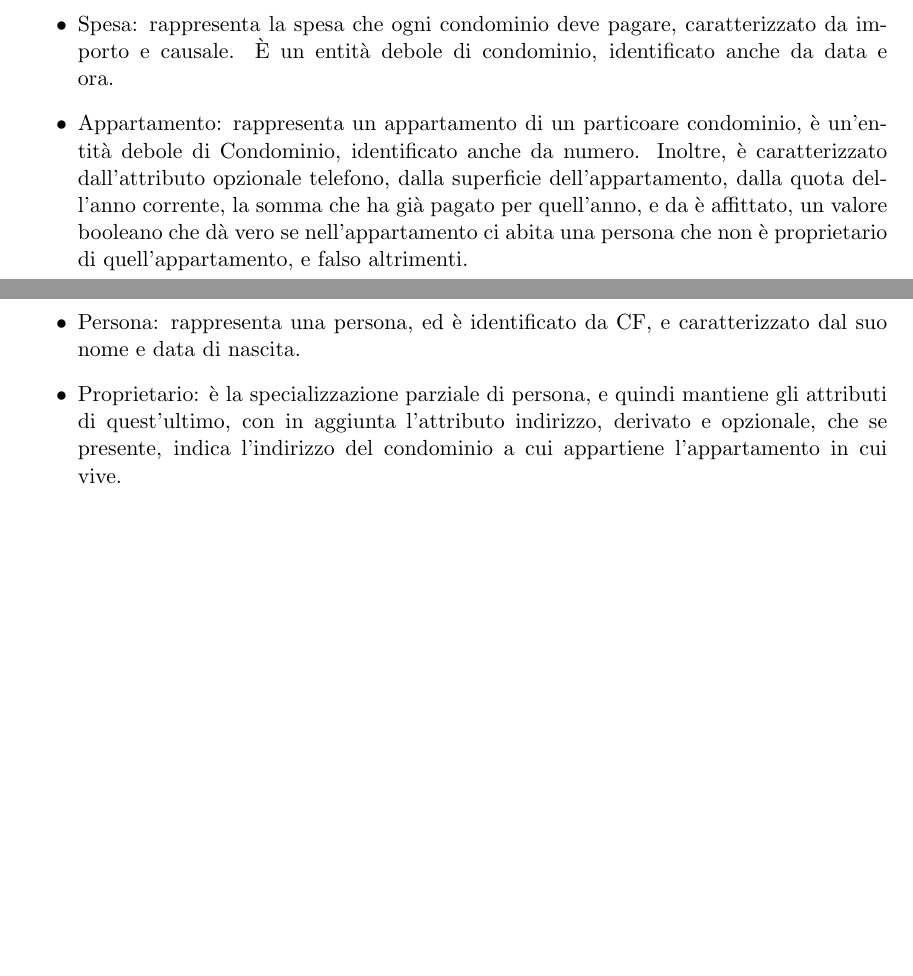
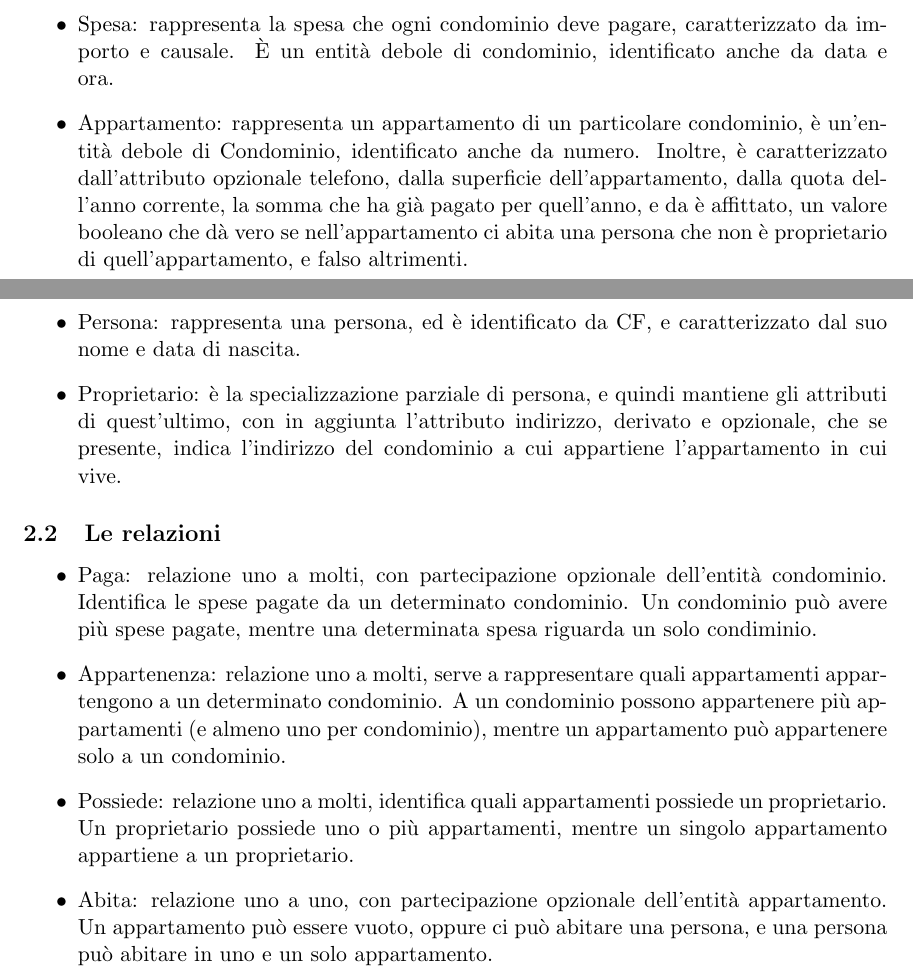
Before and after one commit to nicolarevelant/ProgettoBasi, a LaTeX document (relazione/doc.tex, which reads relazione/schemaER.tex): two parts of pages 3 and 4 of 11, joined at a grey line, cut so that both start at the same text, the shorter picture padded with empty space. Compiled offline with pdfLaTeX.

Commit message:
Aggiunta descrizione delle relazioni dello schema ER

```diff
--- a/relazione/schemaER.tex
+++ b/relazione/schemaER.tex
@@ -16,7 +16,7 @@ illustrato nella figura 1 ed è composto da 5 entità e da 4 relazioni.
                       e l'ammontare complessivo, cioè la somma delle quote già pagate di ogni appartamento di quel condominio.
     \item Spesa: rappresenta la spesa che ogni condominio deve pagare, caratterizzato da importo e causale.
                  È un entità debole di condominio, identificato anche da data e ora.
-    \item Appartamento: rappresenta un appartamento di un particoare condominio, è un'entità debole di Condominio, identificato anche da numero.
+    \item Appartamento: rappresenta un appartamento di un particolare condominio, è un'entità debole di Condominio, identificato anche da numero.
                         Inoltre, è caratterizzato dall'attributo opzionale telefono, dalla superficie dell'appartamento,
                         dalla quota dell'anno corrente, la somma che ha già pagato per quell'anno, e da è affittato, un valore booleano
                         che dà vero se nell'appartamento ci abita una persona che non è proprietario di quell'appartamento, e falso altrimenti.
@@ -25,3 +25,12 @@ illustrato nella figura 1 ed è composto da 5 entità e da 4 relazioni.
                         con in aggiunta l'attributo indirizzo, derivato e opzionale, che se presente,
                         indica l'indirizzo del condominio a cui appartiene l'appartamento in cui vive.
 \end{itemize}
+
+\subsection{Le relazioni}
+
+\begin{itemize}
+	\item Paga: relazione uno a molti, con partecipazione opzionale dell'entità condominio. Identifica le spese pagate da un determinato condominio. Un condominio può avere più spese pagate, mentre una determinata spesa riguarda un solo condiminio.
+ 	\item Appartenenza: relazione uno a molti, serve a rappresentare quali appartamenti appartengono a un determinato condominio. A un condominio possono appartenere più appartamenti (e almeno uno per condominio), mentre un appartamento può appartenere solo a un condominio.
+  	\item Possiede: relazione uno a molti, identifica quali appartamenti possiede un proprietario. Un proprietario possiede uno o più appartamenti, mentre un singolo appartamento appartiene a un proprietario.
+   	\item Abita: relazione uno a uno, con partecipazione opzionale dell'entità appartamento. Un appartamento può essere vuoto, oppure ci può abitare una persona, e una persona può abitare in uno e un solo appartamento.
+\end{itemize}
```
